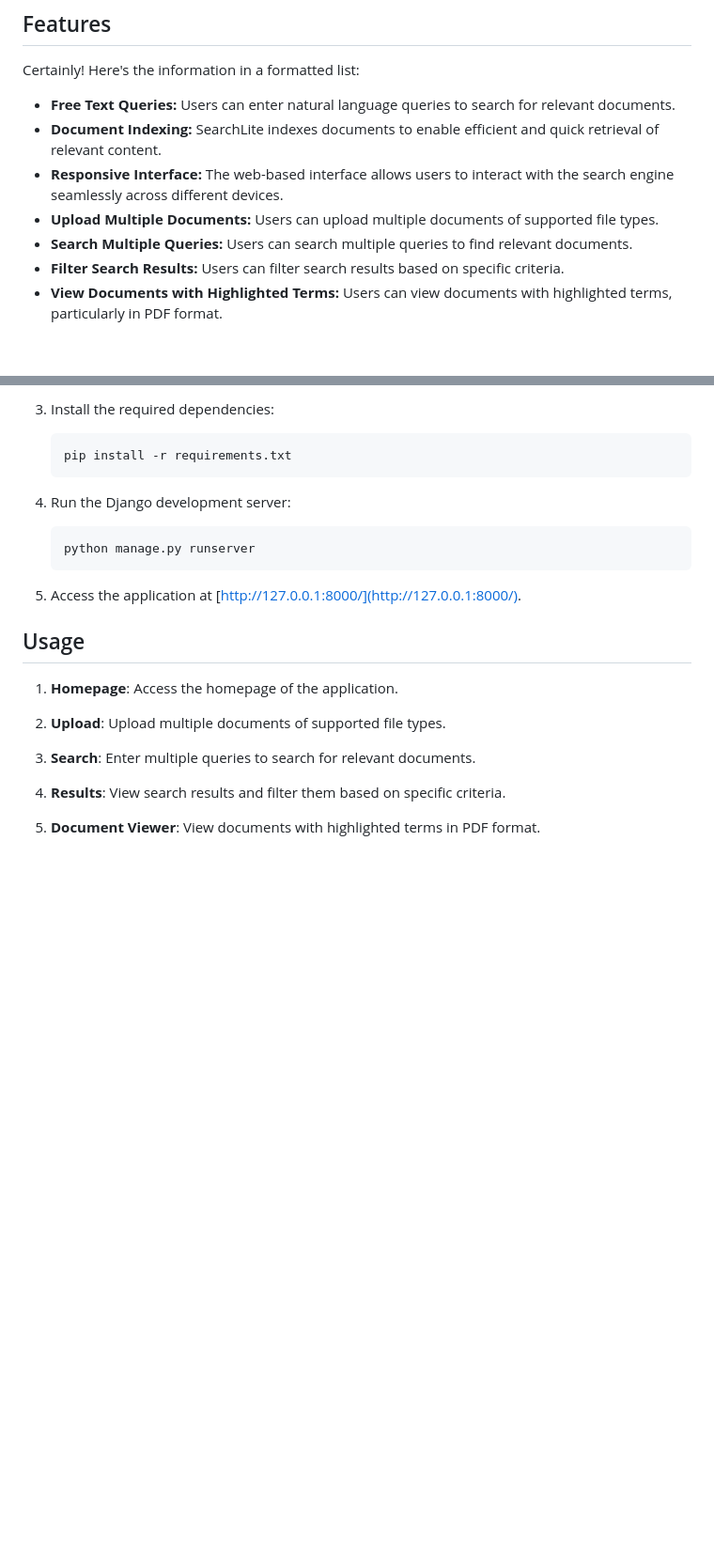
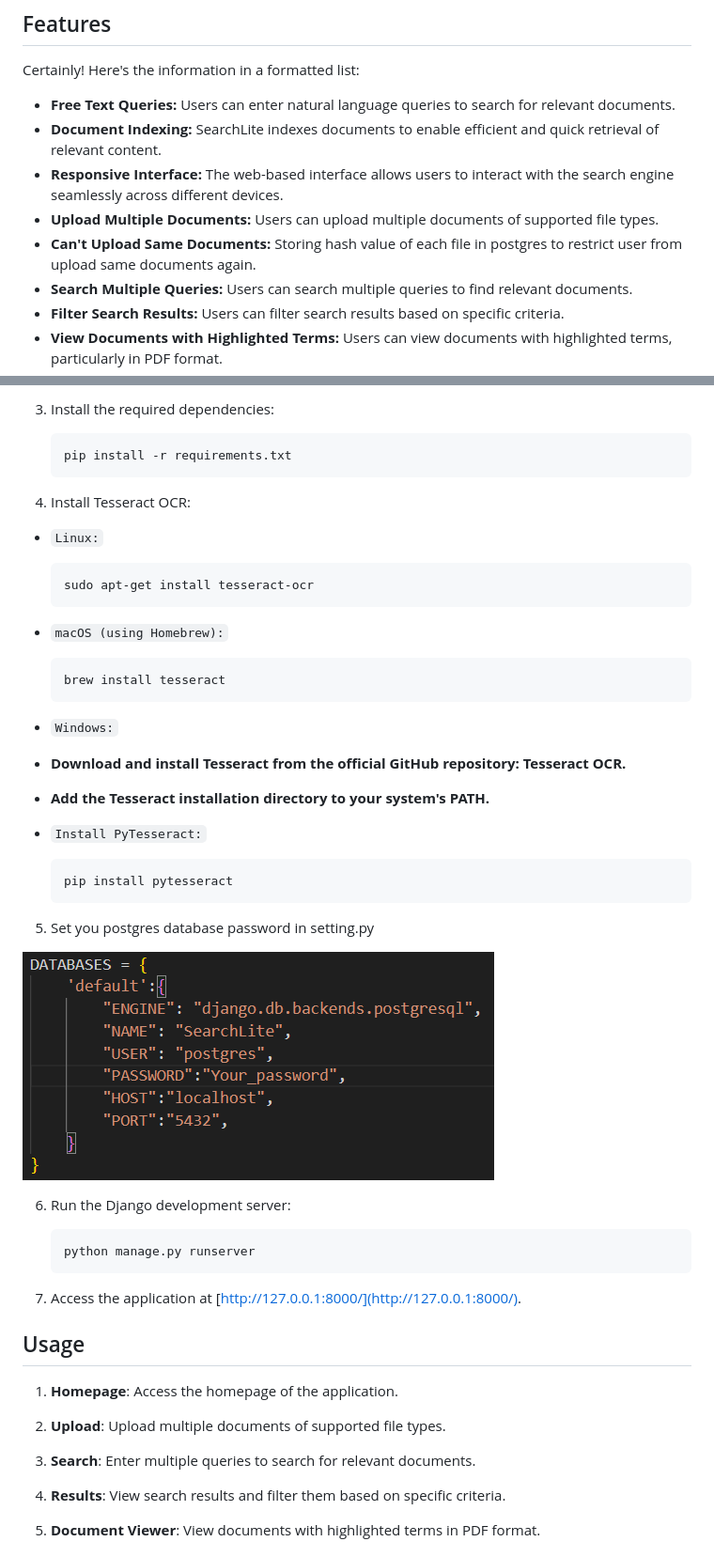
Before and after one commit to michaeltwo/searchLite, a Markdown page: README.md, 2 parts joined by grey strips. Shown: that part at 94% size. Rendered like a GitHub page; pictures changed too: image.png (added); blank space fills up the shorter version.

````diff
--- a/README.md
+++ b/README.md
@@ -12,6 +12,7 @@ Certainly! Here's the information in a formatted list:
 - **Document Indexing:** SearchLite indexes documents to enable efficient and quick retrieval of relevant content.
 - **Responsive Interface:** The web-based interface allows users to interact with the search engine seamlessly across different devices.
 - **Upload Multiple Documents:** Users can upload multiple documents of supported file types.
+- **Can't Upload Same Documents:** Storing hash value of each file in postgres to restrict user from upload same documents again.
 - **Search Multiple Queries:** Users can search multiple queries to find relevant documents.
 - **Filter Search Results:** Users can filter search results based on specific criteria.
 - **View Documents with Highlighted Terms:** Users can view documents with highlighted terms, particularly in PDF format.
@@ -36,13 +37,40 @@ Certainly! Here's the information in a formatted list:
    pip install -r requirements.txt
    ```
 
-4. Run the Django development server:
+4. Install Tesseract OCR:
+
+- `Linux:`
+
+   ```bash
+   sudo apt-get install tesseract-ocr
+   ```
+- `macOS (using Homebrew):`
+
+   ```bash
+   brew install tesseract
+   ```
+- `Windows:`
+
+- **Download and install Tesseract from the official GitHub repository: Tesseract OCR.**
+
+- **Add the Tesseract installation directory to your system's PATH.**
+
+- `Install PyTesseract:`
+
+   ```bash
+   pip install pytesseract
+   ```
+5. Set you postgres database password in setting.py
+
+![alt text](image.png)
+
+6. Run the Django development server:
 
    ```bash
    python manage.py runserver
    ```
 
-5. Access the application at [http://127.0.0.1:8000/](http://127.0.0.1:8000/).
+7. Access the application at [http://127.0.0.1:8000/](http://127.0.0.1:8000/).
 
 ## Usage
 
````
